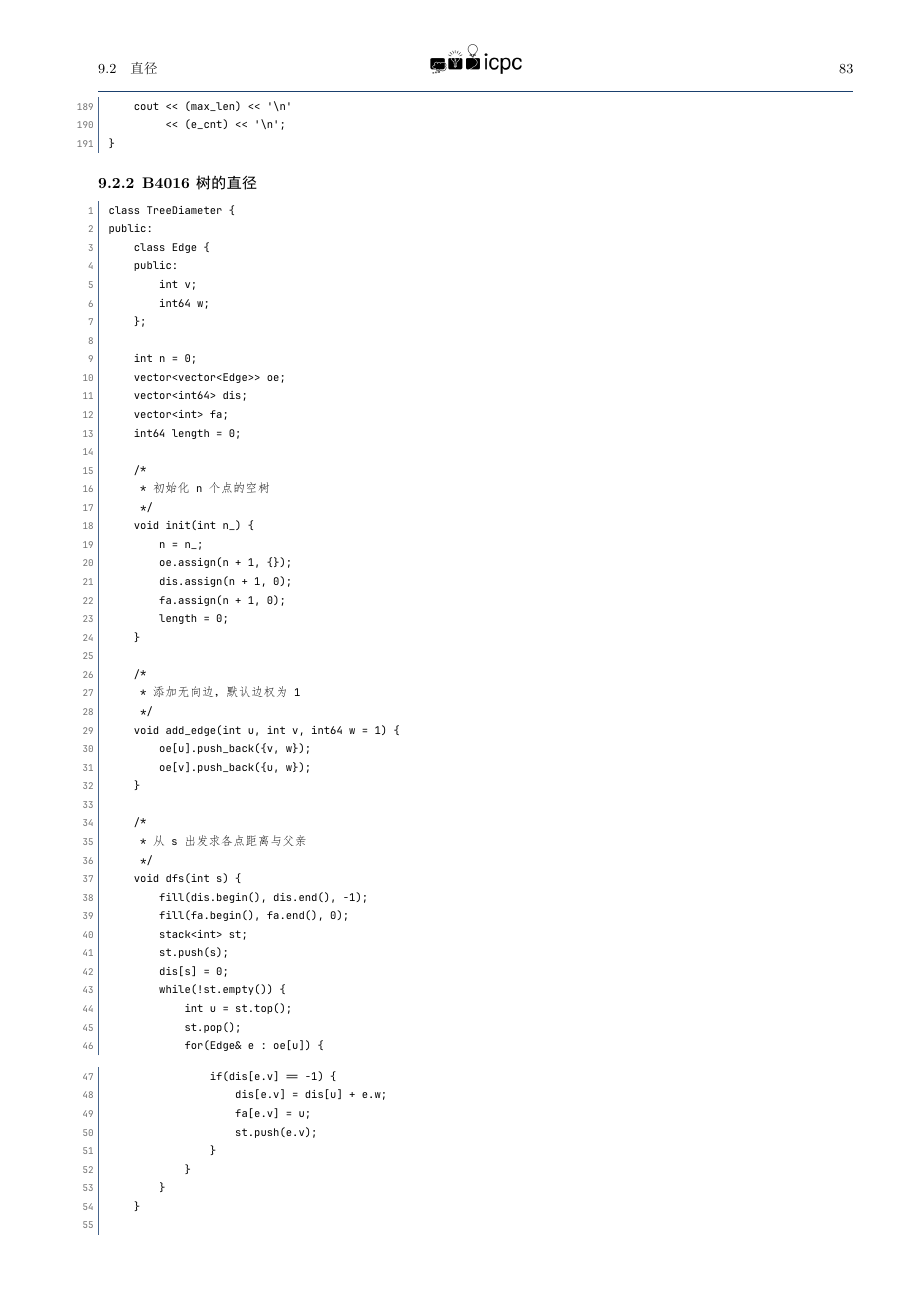
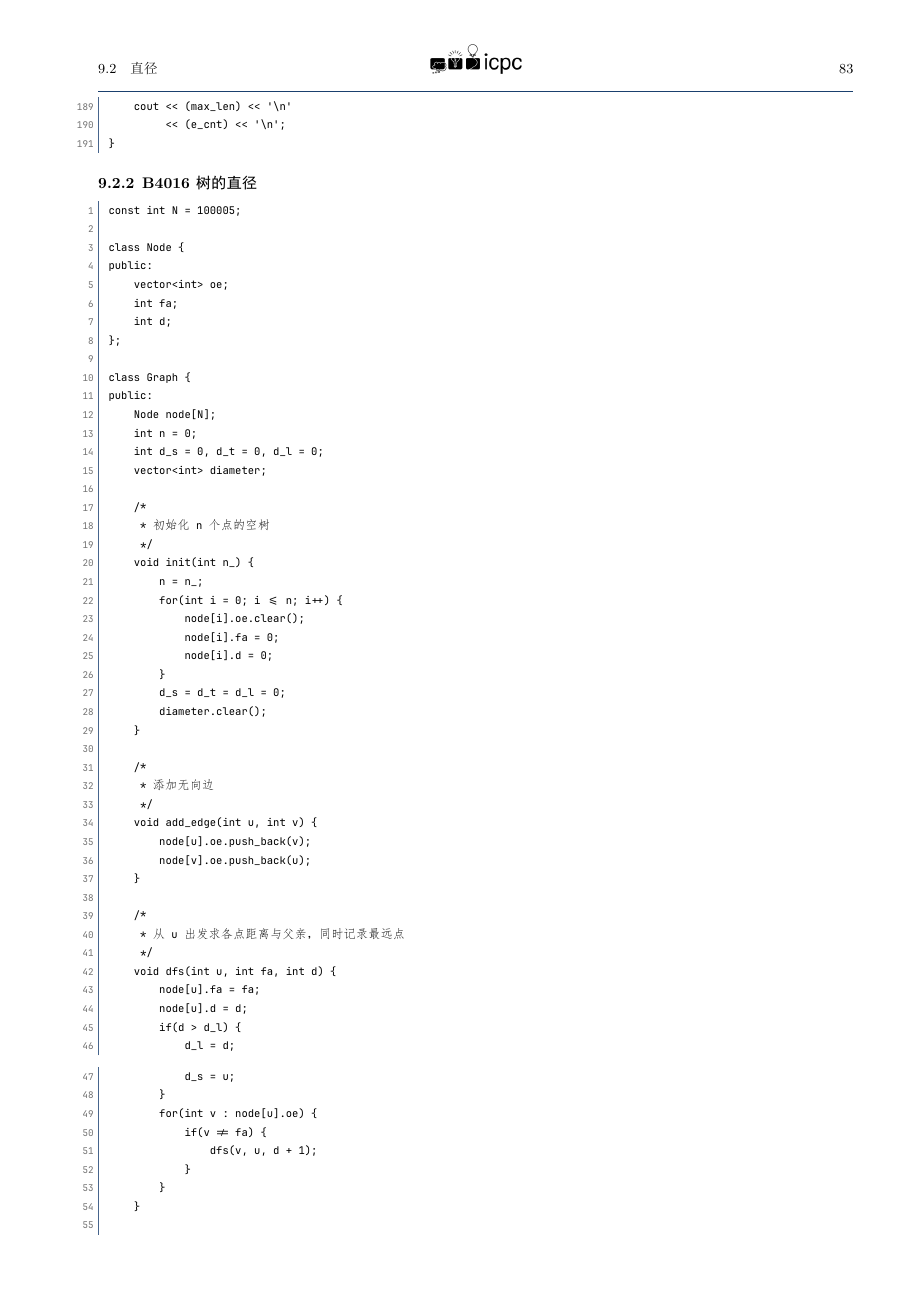
Before and after one commit to Mistry-Nihilityn/ACM-Templates, a LaTeX thesis (main.tex, which reads chapters/part2.tex): page 89 of 265. The pictures show the PDF file ACMNotes.pdf that the author committed with the source.

Commit message:
refactor: 直径模板保留 Node / dfs 风格
- get_diameter() 一次调用，diameter 保存路径，d_l 保存长度
- 保留 Node.oe / fa / d 与递归 dfs
- 重建 ACMNotes.pdf

```diff
--- a/chapters/part2.tex
+++ b/chapters/part2.tex
@@ -772,4 +772,3 @@ int main() {
 
 
 \begin{codeline}
-class TreeDiameter {
@@ -780,45 +775,54 @@ public:
-        int64 w;
-    };
-
+const int N = 100005;
+
+class Node {
+public:
+    vector<int> oe;
+    int fa;
+    int d;
+};
+
+class Graph {
+public:
+    Node node[N];
     int n = 0;
-    vector<vector<Edge>> oe;
-    vector<int64> dis;
-    vector<int> fa;
-    int64 length = 0;
+    int d_s = 0, d_t = 0, d_l = 0;
+    vector<int> diameter;
 
     /*
      * 初始化 n 个点的空树
      */
     void init(int n_) {
         n = n_;
-        oe.assign(n + 1, {});
-        dis.assign(n + 1, 0);
-        fa.assign(n + 1, 0);
-        length = 0;
+        for(int i = 0; i <= n; i++) {
+            node[i].oe.clear();
+            node[i].fa = 0;
+            node[i].d = 0;
+        }
+        d_s = d_t = d_l = 0;
+        diameter.clear();
     }
 
     /*
-     * 添加无向边，默认边权为 1
+     * 添加无向边
      */
-    void add_edge(int u, int v, int64 w = 1) {
-        oe[u].push_back({v, w});
-        oe[v].push_back({u, w});
+    void add_edge(int u, int v) {
+        node[u].oe.push_back(v);
+        node[v].oe.push_back(u);
     }
 
     /*
-     * 从 s 出发求各点距离与父亲
+     * 从 u 出发求各点距离与父亲，同时记录最远点
      */
-    void dfs(int s) {
-        fill(dis.begin(), dis.end(), -1);
-        fill(fa.begin(), fa.end(), 0);
-        stack<int> st;
-        st.push(s);
-        dis[s] = 0;
-        while(!st.empty()) {
-            int u = st.top();
-            st.pop();
-            for(Edge& e : oe[u]) {
+    void dfs(int u, int fa, int d) {
+        node[u].fa = fa;
+        node[u].d = d;
+        if(d > d_l) {
+            d_l = d;
 \end{codeline}
 \vspace{-0.9\baselineskip}
 \begin{codeline}[firstnumber=47]
-                if(dis[e.v] == -1) {
+            d_s = u;
+        }
+        for(int v : node[u].oe) {
+            if(v != fa) {
+                dfs(v, u, d + 1);
@@ -853,2 +835,0 @@ public:
-        int t = farthest();
-        length = dis[t];
@@ -857,0 +845,4 @@ public:
+        d_l = node[t].d;
+        d_s = s;
+        d_t = t;
+        diameter.clear();
```
Also changed, not shown: ACMNotes.pdf, chapters/part2.tex (74 more changed lines).
